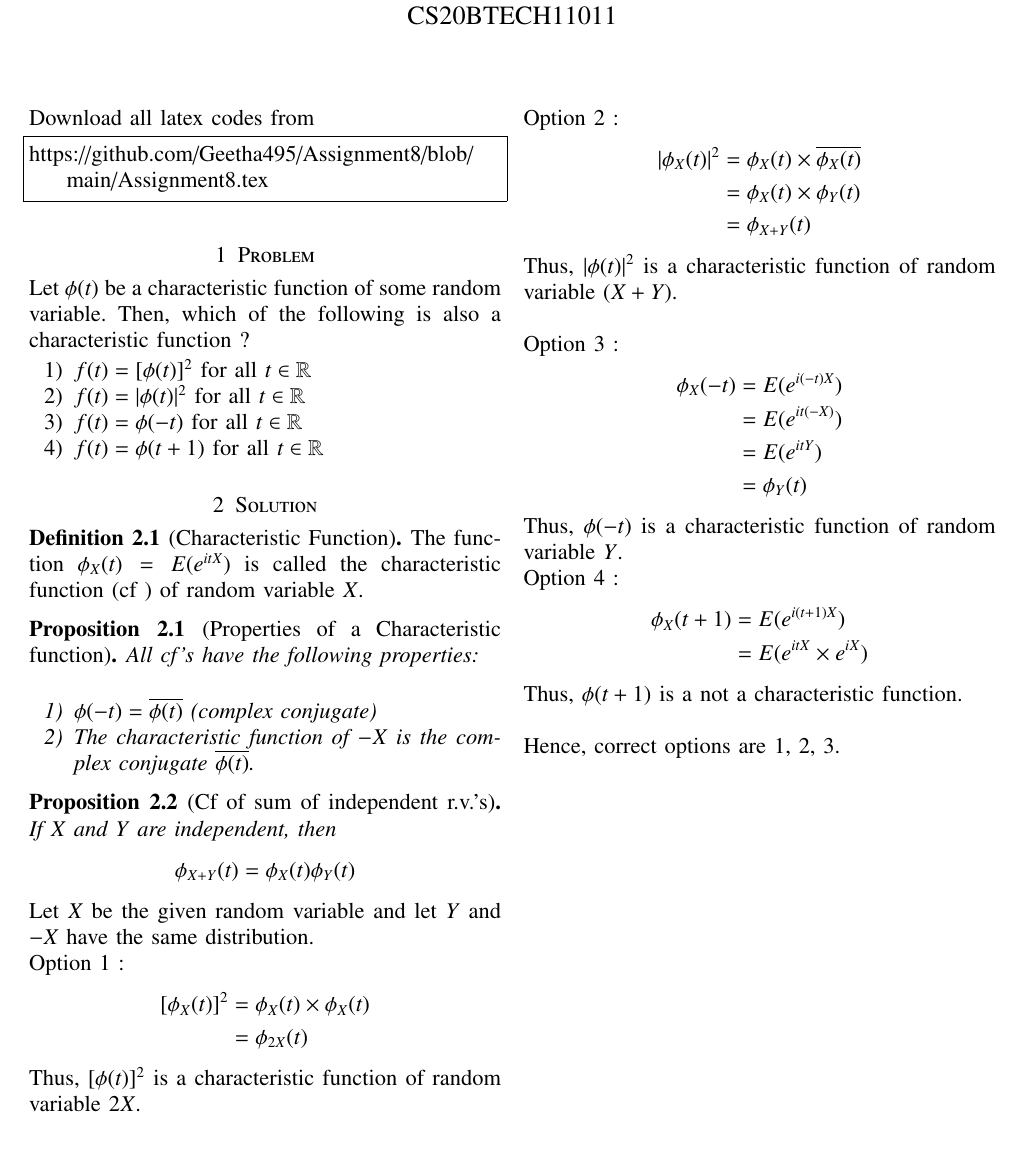
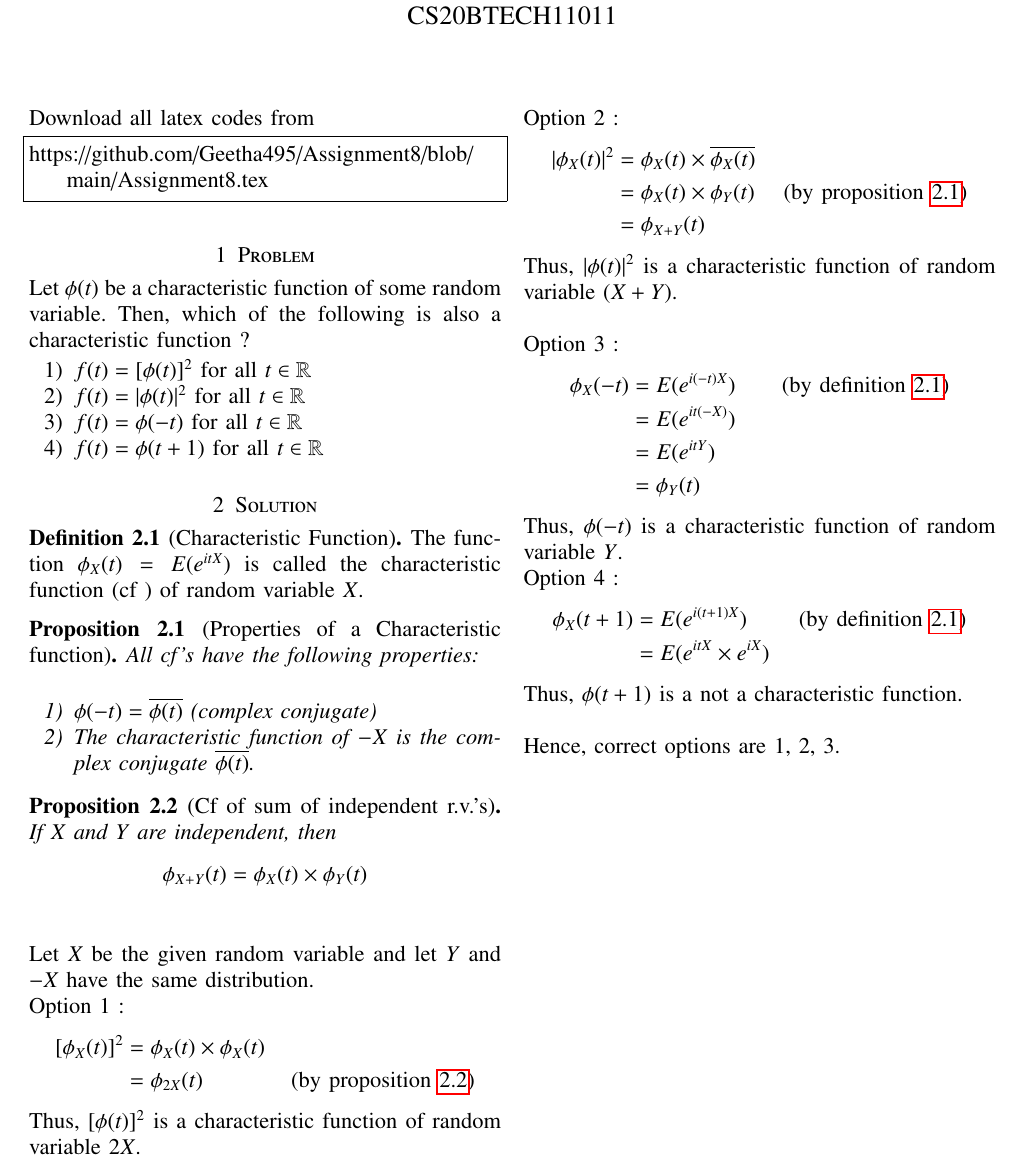
Before and after one commit to Geetha495/AI1103, a LaTeX problem sheet (Assignment8/Assignment8.tex): part of the page, cut so that both start at the same text. Compiled offline with pdfLaTeX.

Commit message:
used cref

```diff
--- a/Assignment8/Assignment8.tex
+++ b/Assignment8/Assignment8.tex
@@ -28,7 +28,7 @@
 \usepackage[breaklinks=true]{hyperref}
 \usepackage{graphicx}
 \usepackage{tkz-euclide}
-
+\usepackage{cleveref}
 \usetikzlibrary{calc,math}
 \usepackage{listings}
     \usepackage{color}                                            %%
@@ -69,13 +69,14 @@ columns=fullflexible
 \newtheorem{theorem}{Theorem}[section]
 \newtheorem{problem}{Problem}
 \newtheorem{proposition}{Proposition}[section]
+\newtheorem{prop}[theorem]{Proposition}
 \newtheorem{lemma}{Lemma}[section]
 \newtheorem{corollary}[theorem]{Corollary}
 \newtheorem{example}{Example}[section]
 %\newtheorem{proposition}{Proposition}[definition]
 \theoremstyle{definition}
 \newtheorem{definition}{Definition}[section]
-
+\crefalias{prop}{Proposition} %
 \newcommand{\BEQA}{\begin{eqnarray}}
 \newcommand{\EEQA}{\end{eqnarray}}
 \newcommand{\define}{\stackrel{\triangle}{=}}
@@ -152,6 +153,7 @@ Let $\phi(t)$ be a characteristic function of some random variable.  Then, which
 \section{Solution}
 \begin{definition}[Characteristic Function]
  The function $\phi_X(t) = E(e^{itX})$ is called the characteristic function (cf ) of random variable $X$.
+ \label{def:characterstic_function}
 \end{definition}
 
 \begin{proposition}[Properties of a Characteristic function]
@@ -160,35 +162,36 @@ All cf’s have the following properties:\\
     \item $\phi(-t) =\overline{\phi(t)}$ (complex conjugate)
     \item  The characteristic function of  $ -X$ is the complex conjugate $\overline{\phi(t)}$.
 \end{enumerate}
+\label{prop:properties_of_cf}
 \end{proposition}
 \begin{proposition}[Cf of sum of independent r.v.’s]
  If $X$ and $Y$ are independent, then
  \begin{align*}
-     \phi_{X+Y}(t) = \phi_X(t)\phi_Y(t)
+     \phi_{X+Y}(t) = \phi_X(t)\times\phi_Y(t)
  \end{align*}
+ \label{prop:Sum_of_independent_cvs}
 \end{proposition}
-
 Let $X$ be the given random variable and let $Y$  and $-X$ have the same distribution.
 
 Option 1 :\begin{align*} [\phi_X(t)]^2 &= \phi_X(t)\times\phi_X(t) \\
-                &= \phi_{2X}(t)
+                &= \phi_{2X}(t) & & \text{(by  \cref{prop:Sum_of_independent_cvs})}
 \end{align*}
 Thus, $[\phi(t)]^2$ is a characteristic function of random variable $2X$.
 
 Option 2 :\begin{align*} |\phi_X(t)|^2 &= \phi_X(t)\times\overline{\phi_X(t)} \\
-                &= \phi_X(t)\times\phi_Y(t) \\
+                &= \phi_X(t)\times\phi_Y(t) & & \text{(by  \cref{prop:properties_of_cf})}\\
                 &= \phi_{X+Y}(t)
 \end{align*}
 Thus, $|\phi(t)|^2$ is a characteristic function of random variable $(X+Y)$.\\
 
-Option 3 :\begin{align*} \phi_X(-t) &= E(e^{i(-t)X}) \\
+Option 3 :\begin{align*} \phi_X(-t) &= E(e^{i(-t)X}) & & \text{(by  \cref{def:characterstic_function})} \\
                 &= E(e^{it(-X)}) \\
                 &= E(e^{itY})\\
                 &= \phi_Y(t)
 \end{align*}
 Thus, $\phi(-t)$ is a characteristic function of random variable $Y$.
 
-Option 4 :\begin{align*} \phi_X(t+1) &= E(e^{i(t+1)X}) \\
+Option 4 :\begin{align*} \phi_X(t+1) &= E(e^{i(t+1)X})  & & \text{(by  \cref{def:characterstic_function})} \\
 &= E(e^{itX}\times e^{iX})
 \end{align*}
 Thus, $\phi(t+1)$ is a not a characteristic function.\\
```
